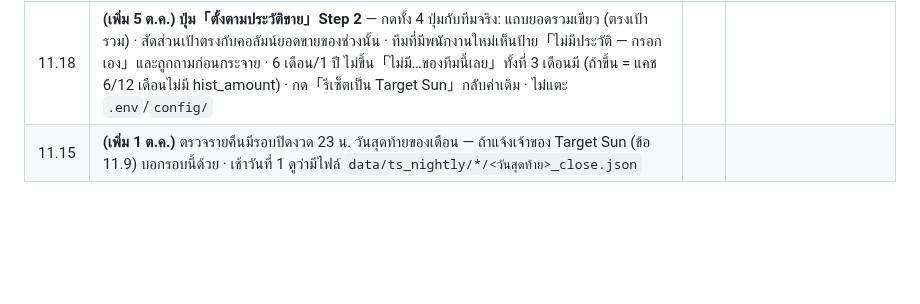
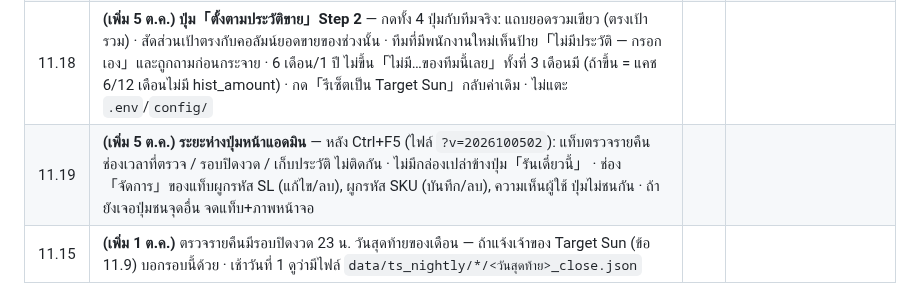
Before and after one commit to jintanabp/allocation_target, a Markdown page: docs/DEPLOY_QA_CHECKLIST.md, the part around the change. Rendered like a GitHub page; blank space fills up the shorter version.

```diff
--- a/docs/DEPLOY_QA_CHECKLIST.md
+++ b/docs/DEPLOY_QA_CHECKLIST.md
@@ -218,6 +218,7 @@
 | 11.16 | **(เพิ่ม 1 ต.ค. ค่ำ — ผลตรวจกลุ่ม ก)** ปุ่ม「ส่งแถวที่ไม่ลง」ใช้ได้เฉพาะรอบส่งล่าสุดและปลายทางเดิม · ไฟล์ที่ส่งก่อน deploy นี้ส่งซ้ำไม่ได้ (ไม่มีปลายทางจด) — ให้กดส่งตามปกติ · ระหว่างกระจายสลับทีมไม่ได้ (ขึ้น「รอให้เสร็จก่อน」) | | |
 | 11.17 | **(เพิ่ม 1 ต.ค. — ปรับหน้าตา)** หลัง Ctrl+F5 เลขขั้นตอน 1-2-3 เป็นวงกลมสีม่วงทึบ · ป้าย「ใหม่」อ่านออกทั้งโหมดสว่าง/มืด · โครงหน้า ตำแหน่งปุ่ม ขั้นตอนเหมือนเดิมทุกอย่าง — ถ้าผู้ใช้ไม่ชอบ ลบบล็อก「UI polish 2026-10」ท้าย `frontend/style.css` = กลับแบบเดิม | | |
 | 11.18 | **(เพิ่ม 5 ต.ค.) ปุ่ม「ตั้งตามประวัติขาย」Step 2** — กดทั้ง 4 ปุ่มกับทีมจริง: แถบยอดรวมเขียว (ตรงเป้ารวม) · สัดส่วนเป้าตรงกับคอลัมน์ยอดขายของช่วงนั้น · ทีมที่มีพนักงานใหม่เห็นป้าย「ไม่มีประวัติ — กรอกเอง」และถูกถามก่อนกระจาย · 6 เดือน/1 ปี ไม่ขึ้น「ไม่มี…ของทีมนี้เลย」ทั้งที่ 3 เดือนมี (ถ้าขึ้น = แคช 6/12 เดือนไม่มี hist_amount) · กด「รีเซ็ตเป็น Target Sun」กลับค่าเดิม · ไม่แตะ `.env`/`config/` | | |
+| 11.19 | **(เพิ่ม 5 ต.ค.) ระยะห่างปุ่มหน้าแอดมิน** — หลัง Ctrl+F5 (ไฟล์ `?v=2026100502`): แท็บตรวจรายคืน ช่องเวลาที่ตรวจ / รอบปิดงวด / เก็บประวัติ ไม่ติดกัน · ไม่มีกล่องเปล่าข้างปุ่ม「รันเดี๋ยวนี้」 · ช่อง「จัดการ」ของแท็บผูกรหัส SL (แก้ไข/ลบ), ผูกรหัส SKU (บันทึก/ลบ), ความเห็นผู้ใช้ ปุ่มไม่ชนกัน · ถ้ายังเจอปุ่มชนจุดอื่น จดแท็บ+ภาพหน้าจอ | | |
 | 11.15 | **(เพิ่ม 1 ต.ค.)** ตรวจรายคืนมีรอบปิดงวด 23 น. วันสุดท้ายของเดือน — ถ้าแจ้งเจ้าของ Target Sun (ข้อ 11.9) บอกรอบนี้ด้วย · เช้าวันที่ 1 ดูว่ามีไฟล์ `data/ts_nightly/*/<วันสุดท้าย>_close.json` | | |
 
 ## Sign-off
```
Also changed, not shown: docs/OPEN_ITEMS.md (+9 -4 lines), readme.md (+4 -0 lines).
